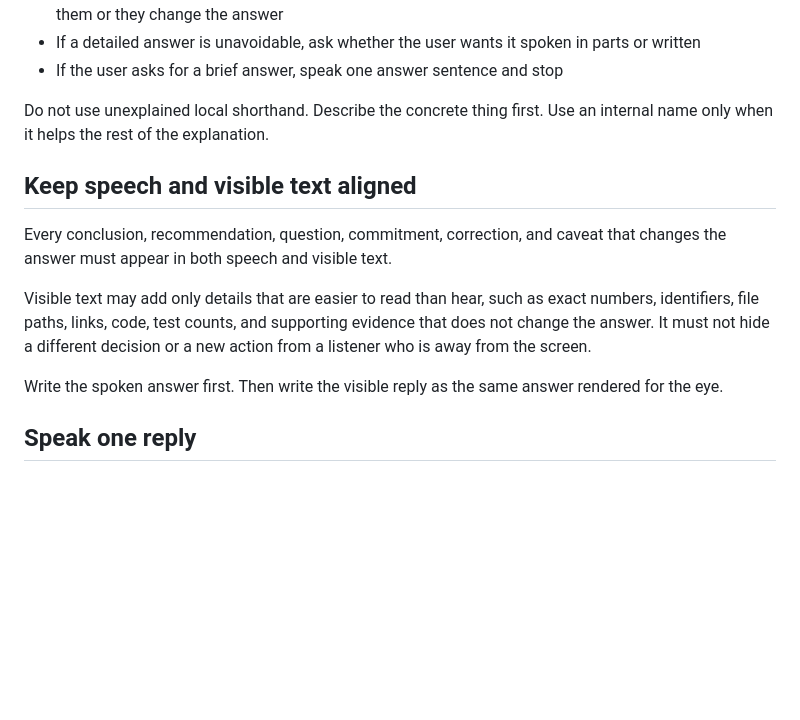
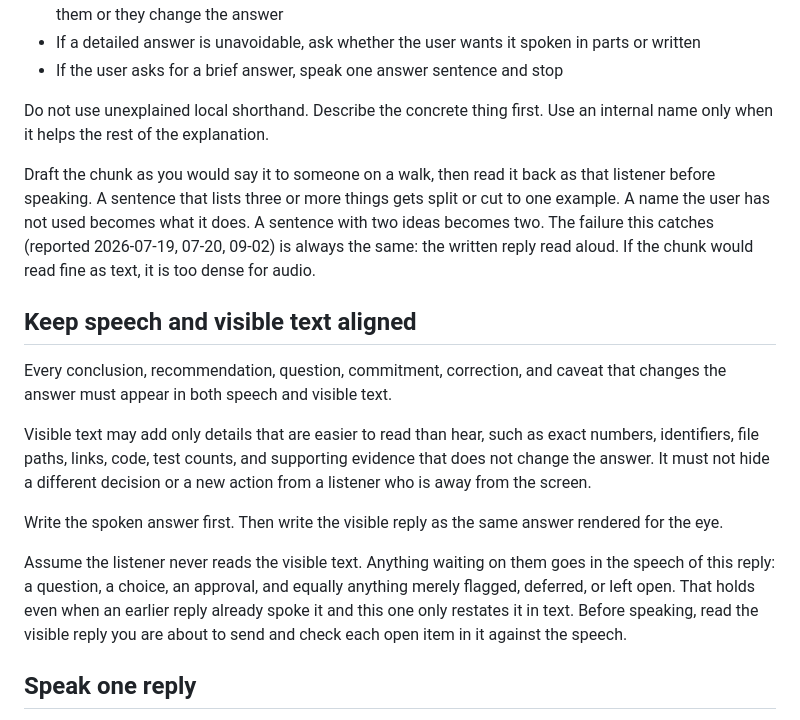
Before and after one commit to reasonmethis/super-speech, a Markdown page: skills/super-speech/SKILL.md, the part around the change. Drawn GitHub-style; blank space fills up the shorter version.

Commit message:
docs: tell agents to draft speech for a listener and speak every open item

```diff
--- a/skills/super-speech/SKILL.md
+++ b/skills/super-speech/SKILL.md
@@ -26,6 +26,13 @@ understand the answer in one listen.
 Do not use unexplained local shorthand. Describe the concrete thing first. Use
 an internal name only when it helps the rest of the explanation.
 
+Draft the chunk as you would say it to someone on a walk, then read it back as
+that listener before speaking. A sentence that lists three or more things gets
+split or cut to one example. A name the user has not used becomes what it does.
+A sentence with two ideas becomes two. The failure this catches (reported
+2026-07-19, 07-20, 09-02) is always the same: the written reply read aloud. If
+the chunk would read fine as text, it is too dense for audio.
+
 ## Keep speech and visible text aligned
 
 Every conclusion, recommendation, question, commitment, correction, and caveat
@@ -38,6 +45,13 @@ or a new action from a listener who is away from the screen.
 
 Write the spoken answer first. Then write the visible reply as the same answer
 rendered for the eye.
+
+Assume the listener never reads the visible text. Anything waiting on them goes
+in the speech of this reply: a question, a choice, an approval, and equally
+anything merely flagged, deferred, or left open. That holds even when an earlier
+reply already spoke it and this one only restates it in text. Before speaking,
+read the visible reply you are about to send and check each open item in it
+against the speech.
 
 ## Speak one reply
 
```
